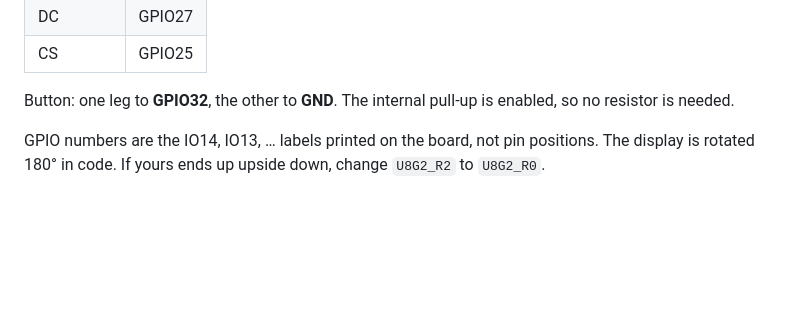
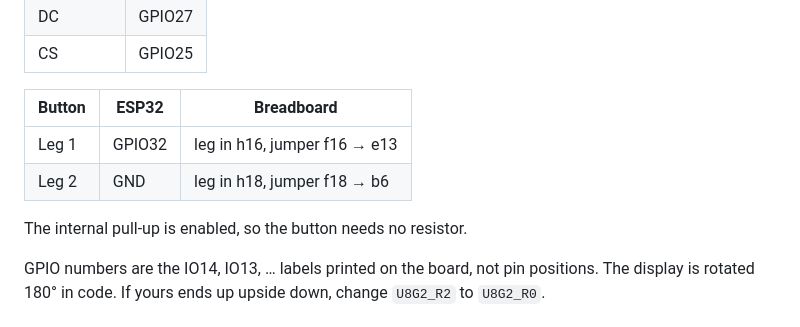
Before and after one commit to Jinghao-X/DeskPet-ESP32, a Markdown page: README.md, the part around one of its changes. Drawn GitHub-style; blank space fills up the shorter version.

```diff
--- a/README.md
+++ b/README.md
@@ -58,7 +72,12 @@ For testing, send `s` / `d` / `l` in the serial monitor (115200 baud) to simulat
 | DC | GPIO27 |
 | CS | GPIO25 |
 
-Button: one leg to **GPIO32**, the other to **GND**. The internal pull-up is enabled, so no resistor is needed.
+| Button | ESP32 | Breadboard |
+|---|---|---|
+| Leg 1 | GPIO32 | leg in h16, jumper f16 → e13 |
+| Leg 2 | GND | leg in h18, jumper f18 → b6 |
+
+The internal pull-up is enabled, so the button needs no resistor.
 
 GPIO numbers are the IO14, IO13, … labels printed on the board, not pin positions. The display is rotated 180° in code. If yours ends up upside down, change `U8G2_R2` to `U8G2_R0`.
 
```
Also changed, not shown: other parts of README.md (+20 -6 lines), docs/parts.jpg (added), docs/photo-blackhole.jpg (added), docs/photo-ocean.jpg (added), docs/photo-overview.jpg (added), docs/wiring.png (deleted), 1 other file.
